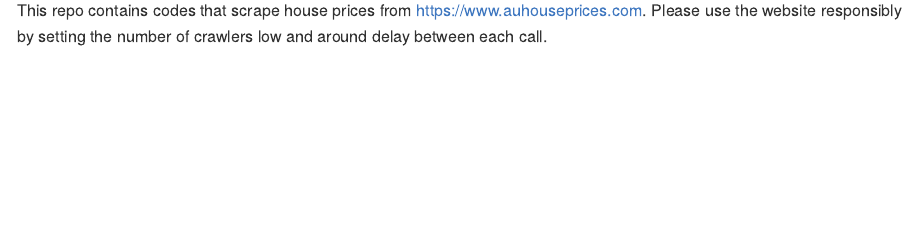
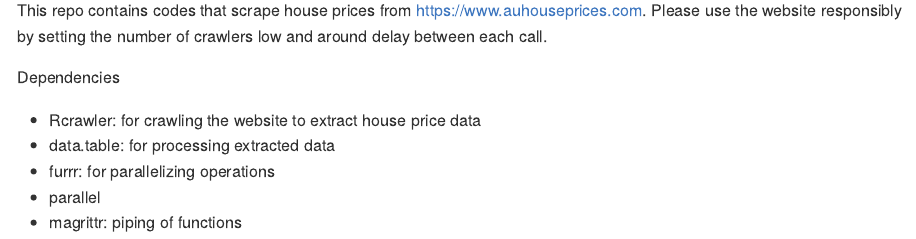
Before and after one commit to asiripanich/scrape-auhouseprices, an R Markdown document (README.Rmd): the page in a window 1100 px wide, from 110 px down. Rendered offline with R 4.5, knitr and Pandoc, with nearby package versions.

Commit message:
update README

```diff
--- a/README.Rmd
+++ b/README.Rmd
@@ -17,3 +17,11 @@ knitr::opts_chunk$set(
 <!-- badges: end -->
 
 This repo contains codes that scrape house prices from https://www.auhouseprices.com. Please use the website responsibly by setting the number of crawlers low and around delay between each call.
+
+Dependencies
+
+- Rcrawler: for crawling the website to extract house price data
+- data.table: for processing extracted data
+- furrr: for parallelizing operations
+- parallel
+- magrittr: piping of functions
```
Also changed, not shown: README.md (added).
